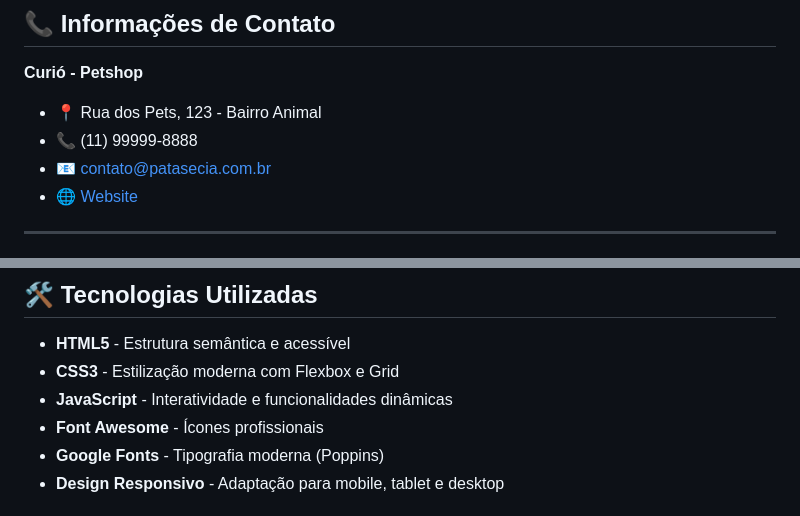
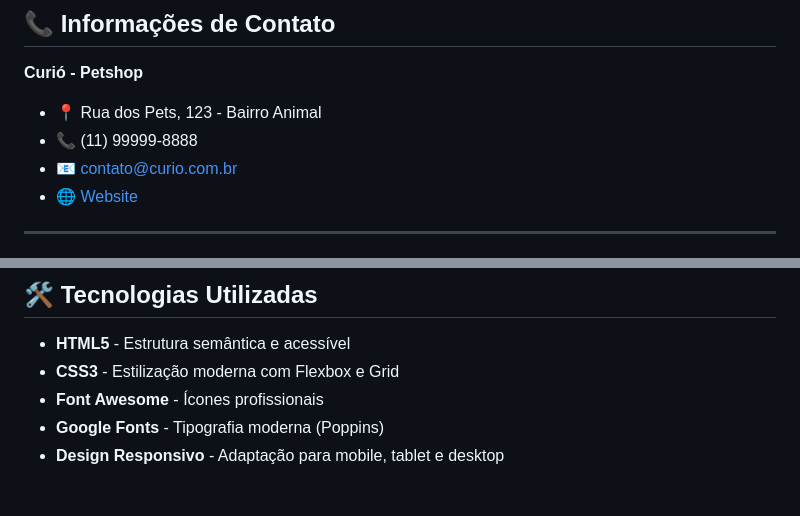
Before and after one commit to ctorres4564/petshop-curio, a Markdown page: README.md, 2 parts joined by grey strips. Rendered like a GitHub page.

```diff
--- a/README.md
+++ b/README.md
@@ -242,7 +238,7 @@ Este projeto está sob a licença **MIT**. Veja o arquivo `LICENSE` para mais de
 
 - 📍 Rua dos Pets, 123 - Bairro Animal
 - 📞 (11) 99999-8888
-- 📧 contato@patasecia.com.br
+- 📧 contato@curio.com.br
 - 🌐 [Website](https://curio-petshop.com)
 
 ---
@@ -314,7 +310,6 @@ O **Curió** é um site completo para um petshop que oferece uma experiência di
 
 - **HTML5** - Estrutura semântica e acessível
 - **CSS3** - Estilização moderna com Flexbox e Grid
-- **JavaScript** - Interatividade e funcionalidades dinâmicas
 - **Font Awesome** - Ícones profissionais
 - **Google Fonts** - Tipografia moderna (Poppins)
 - **Design Responsivo** - Adaptação para mobile, tablet e desktop
```
Also changed, not shown: other parts of README.md (+3 -13 lines).
